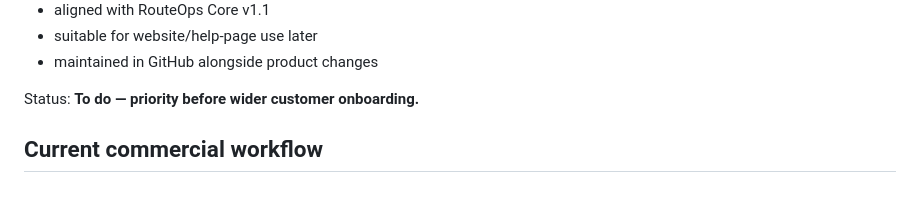
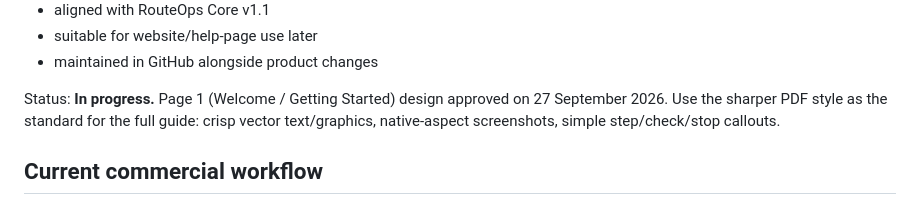
Before and after one commit to fashearn-labs/fashearn-website, a Markdown page: docs/ROUTEOPS-COMMERCIAL-HANDOVER.md, the part around the change. GitHub-like rendering.

Commit message:
docs: record approved RouteOps user guide style

```diff
--- a/docs/ROUTEOPS-COMMERCIAL-HANDOVER.md
+++ b/docs/ROUTEOPS-COMMERCIAL-HANDOVER.md
@@ -189,7 +189,7 @@ Documentation should be:
 - suitable for website/help-page use later
 - maintained in GitHub alongside product changes
 
-Status: **To do — priority before wider customer onboarding.**
+Status: **In progress.** Page 1 (Welcome / Getting Started) design approved on 27 September 2026. Use the sharper PDF style as the standard for the full guide: crisp vector text/graphics, native-aspect screenshots, simple step/check/stop callouts.
 
 ## Current commercial workflow
 
```
